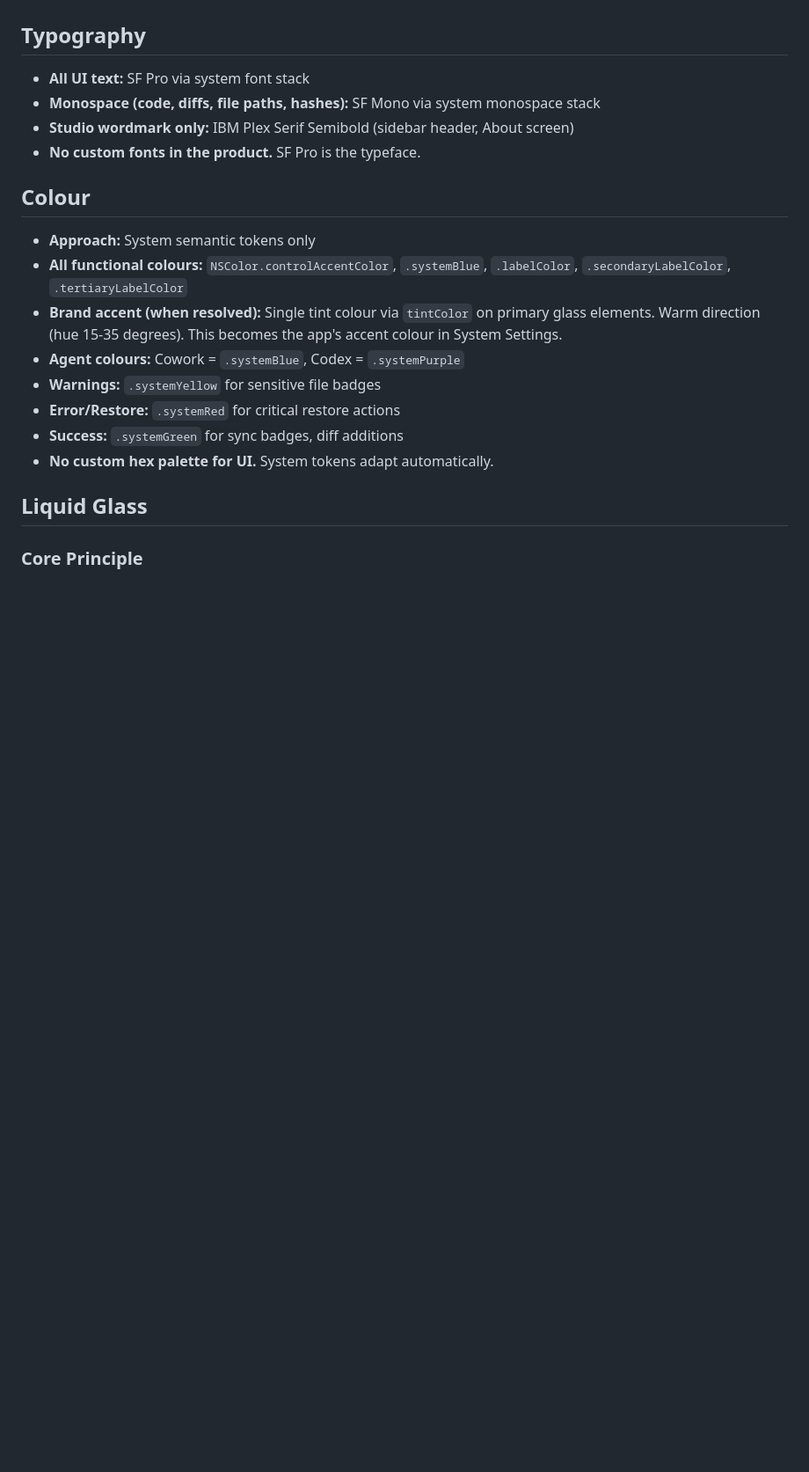
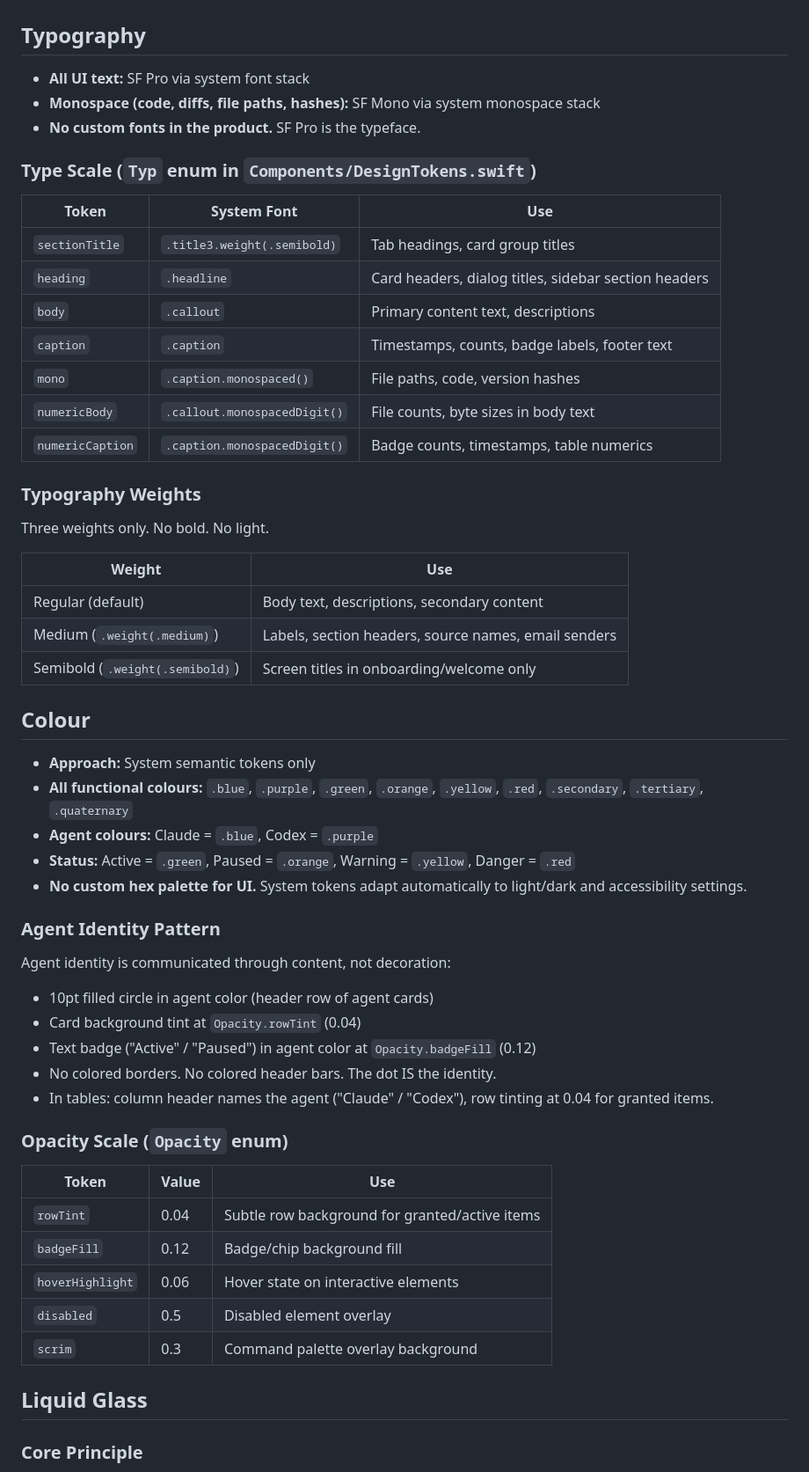
Before and after one commit to Spatial-Duality/Manifold, a Markdown page: DESIGN.md, the part around one of its changes. Shown at 88% size. Rendered like a GitHub page; blank space fills up the shorter version.

```diff
--- a/DESIGN.md
+++ b/DESIGN.md
@@ -13,20 +13,59 @@ Manifold is a native macOS 26 app built with Liquid Glass as its primary design
 Rationale: Manifold's philosophy is curated software. The highest expression of curation on macOS is using the platform's own materials with precision and taste. The best Mac apps (Things, Fantastical, Apple's own) are deeply native with one or two distinctive moments.
 
 ## Typography
+
 - **All UI text:** SF Pro via system font stack
 - **Monospace (code, diffs, file paths, hashes):** SF Mono via system monospace stack
-- **Studio wordmark only:** IBM Plex Serif Semibold (sidebar header, About screen)
 - **No custom fonts in the product.** SF Pro is the typeface.
 
+### Type Scale (`Typ` enum in `Components/DesignTokens.swift`)
+
+| Token | System Font | Use |
+|-------|-------------|-----|
+| `sectionTitle` | `.title3.weight(.semibold)` | Tab headings, card group titles |
+| `heading` | `.headline` | Card headers, dialog titles, sidebar section headers |
+| `body` | `.callout` | Primary content text, descriptions |
+| `caption` | `.caption` | Timestamps, counts, badge labels, footer text |
+| `mono` | `.caption.monospaced()` | File paths, code, version hashes |
+| `numericBody` | `.callout.monospacedDigit()` | File counts, byte sizes in body text |
+| `numericCaption` | `.caption.monospacedDigit()` | Badge counts, timestamps, table numerics |
+
+### Typography Weights
+
+Three weights only. No bold. No light.
+
+| Weight | Use |
+|--------|-----|
+| Regular (default) | Body text, descriptions, secondary content |
+| Medium (`.weight(.medium)`) | Labels, section headers, source names, email senders |
+| Semibold (`.weight(.semibold)`) | Screen titles in onboarding/welcome only |
+
 ## Colour
+
 - **Approach:** System semantic tokens only
-- **All functional colours:** `NSColor.controlAccentColor`, `.systemBlue`, `.labelColor`, `.secondaryLabelColor`, `.tertiaryLabelColor`
-- **Brand accent (when resolved):** Single tint colour via `tintColor` on primary glass elements. Warm direction (hue 15-35 degrees). This becomes the app's accent colour in System Settings.
-- **Agent colours:** Cowork = `.systemBlue`, Codex = `.systemPurple`
-- **Warnings:** `.systemYellow` for sensitive file badges
-- **Error/Restore:** `.systemRed` for critical restore actions
-- **Success:** `.systemGreen` for sync badges, diff additions
-- **No custom hex palette for UI.** System tokens adapt automatically.
+- **All functional colours:** `.blue`, `.purple`, `.green`, `.orange`, `.yellow`, `.red`, `.secondary`, `.tertiary`, `.quaternary`
+- **Agent colours:** Claude = `.blue`, Codex = `.purple`
+- **Status:** Active = `.green`, Paused = `.orange`, Warning = `.yellow`, Danger = `.red`
+- **No custom hex palette for UI.** System tokens adapt automatically to light/dark and accessibility settings.
+
+### Agent Identity Pattern
+
+Agent identity is communicated through content, not decoration:
+- 10pt filled circle in agent color (header row of agent cards)
+- Card background tint at `Opacity.rowTint` (0.04)
+- Text badge ("Active" / "Paused") in agent color at `Opacity.badgeFill` (0.12)
+- No colored borders. No colored header bars. The dot IS the identity.
+- In tables: column header names the agent ("Claude" / "Codex"), row tinting at 0.04 for granted items.
+
+### Opacity Scale (`Opacity` enum)
+
+| Token | Value | Use |
+|-------|-------|-----|
+| `rowTint` | 0.04 | Subtle row background for granted/active items |
+| `badgeFill` | 0.12 | Badge/chip background fill |
+| `hoverHighlight` | 0.06 | Hover state on interactive elements |
+| `disabled` | 0.5 | Disabled element overlay |
+| `scrim` | 0.3 | Command palette overlay background |
 
 ## Liquid Glass
 
```
Also changed, not shown: other parts of DESIGN.md (+80 -91 lines).
